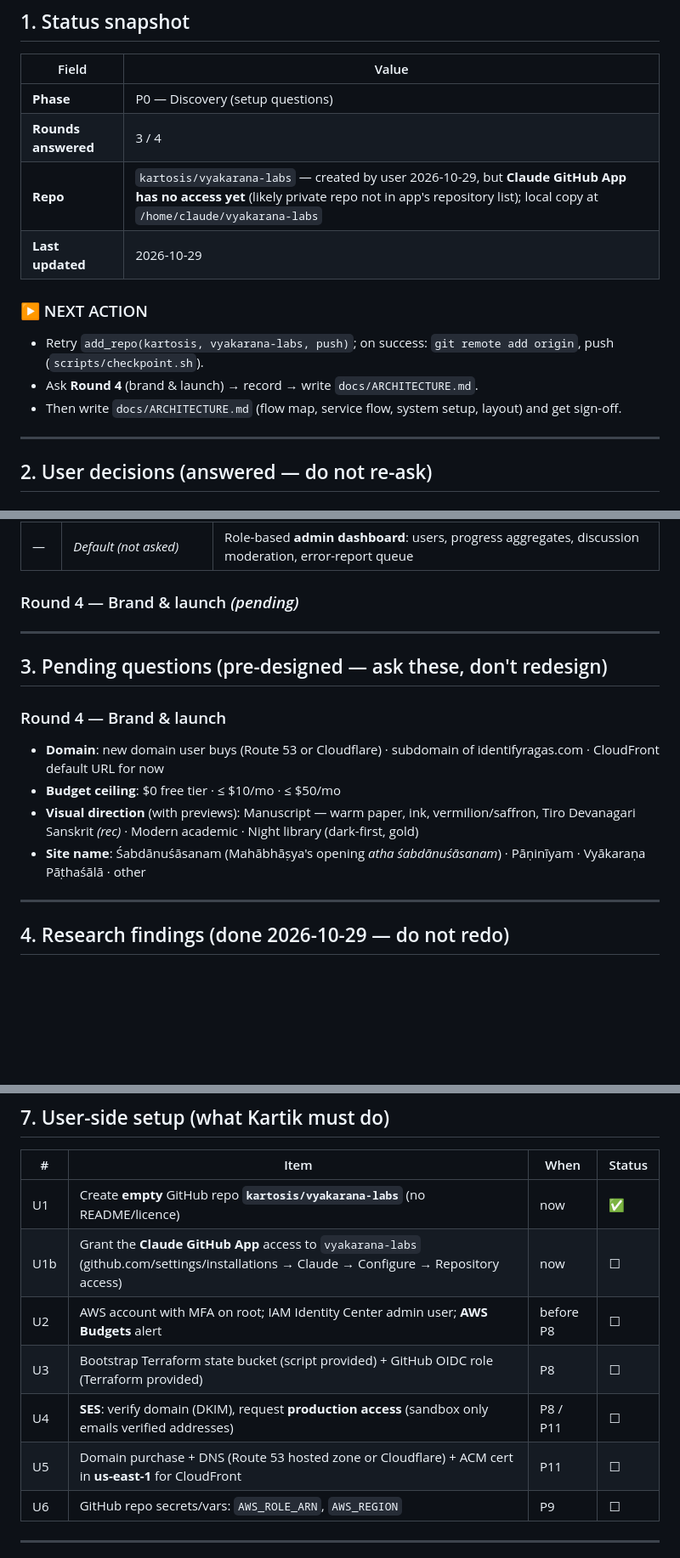
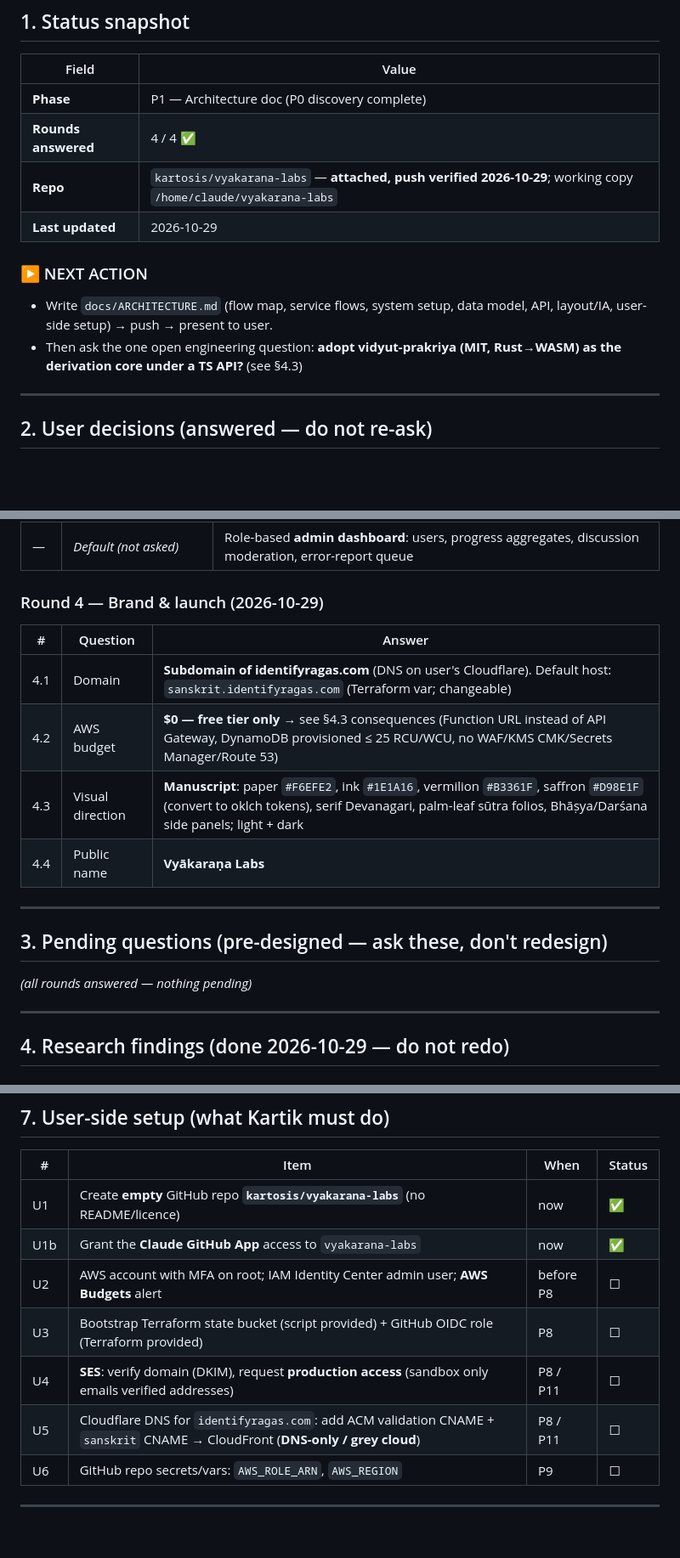
Before and after one commit to kartosis/vyakarana-labs, a Markdown page: docs/PROGRESS.md, 3 parts joined by grey strips. Shown at 85% size. GitHub-like rendering; blank space fills up the shorter version.

Commit message:
checkpoint: record Round 4 answers + verified platform facts

```diff
--- a/docs/PROGRESS.md
+++ b/docs/PROGRESS.md
@@ -20,15 +20,14 @@
 
 | Field | Value |
 |---|---|
-| **Phase** | P0 — Discovery (setup questions) |
-| **Rounds answered** | 3 / 4 |
-| **Repo** | `kartosis/vyakarana-labs` — created by user 2026-10-29, but **Claude GitHub App has no access yet** (likely private repo not in app's repository list); local copy at `/home/claude/vyakarana-labs` |
+| **Phase** | P1 — Architecture doc (P0 discovery complete) |
+| **Rounds answered** | 4 / 4 ✅ |
+| **Repo** | `kartosis/vyakarana-labs` — **attached, push verified 2026-10-29**; working copy `/home/claude/vyakarana-labs` |
 | **Last updated** | 2026-10-29 |
 
 ### ▶ NEXT ACTION
-- Retry `add_repo(kartosis, vyakarana-labs, push)`; on success: `git remote add origin`, push (`scripts/checkpoint.sh`).
-- Ask **Round 4** (brand & launch) → record → write `docs/ARCHITECTURE.md`.
-- Then write `docs/ARCHITECTURE.md` (flow map, service flow, system setup, layout) and get sign-off.
+- Write `docs/ARCHITECTURE.md` (flow map, service flows, system setup, data model, API, layout/IA, user-side setup) → push → present to user.
+- Then ask the one open engineering question: **adopt vidyut-prakriya (MIT, Rust→WASM) as the derivation core under a TS API?** (see §4.3)
 
 ---
 
@@ -58,17 +57,19 @@
 | 3.3 | Community | **Per-lesson discussion · Private notes & highlights · Report-an-error** on every sūtra/form/lesson |
 | 3.4 | Patañjali/Bhartṛhari depth | **Bhāṣya + Darśana sidebars in every lesson + separate Darśana (philosophy) track** |
 | — | *Default (not asked)* | Role-based **admin dashboard**: users, progress aggregates, discussion moderation, error-report queue |
-### Round 4 — Brand & launch *(pending)*
+### Round 4 — Brand & launch (2026-10-29)
+| # | Question | Answer |
+|---|---|---|
+| 4.1 | Domain | **Subdomain of identifyragas.com** (DNS on user's Cloudflare). Default host: `sanskrit.identifyragas.com` (Terraform var; changeable) |
+| 4.2 | AWS budget | **$0 — free tier only** → see §4.3 consequences (Function URL instead of API Gateway, DynamoDB provisioned ≤ 25 RCU/WCU, no WAF/KMS CMK/Secrets Manager/Route 53) |
+| 4.3 | Visual direction | **Manuscript**: paper `#F6EFE2`, ink `#1E1A16`, vermilion `#B3361F`, saffron `#D98E1F` (convert to oklch tokens), serif Devanagari, palm-leaf sūtra folios, Bhāṣya/Darśana side panels; light + dark |
+| 4.4 | Public name | **Vyākaraṇa Labs** |
 
 ---
 
 ## 3. Pending questions (pre-designed — ask these, don't redesign)
 
-### Round 4 — Brand & launch
-- **Domain**: new domain user buys (Route 53 or Cloudflare) · subdomain of identifyragas.com · CloudFront default URL for now
-- **Budget ceiling**: $0 free tier · ≤ $10/mo · ≤ $50/mo
-- **Visual direction** (with previews): Manuscript — warm paper, ink, vermilion/saffron, Tiro Devanagari Sanskrit *(rec)* · Modern academic · Night library (dark-first, gold)
-- **Site name**: Śabdānuśāsanam (Mahābhāṣya's opening *atha śabdānuśāsanam*) · Pāṇinīyam · Vyākaraṇa Pāṭhaśālā · other
+*(all rounds answered — nothing pending)*
 
 ---
 
@@ -137,11 +145,11 @@ IaC: Terraform (remote state S3 + lock) · CI/CD: GitHub Actions + OIDC role ·
 | # | Item | When | Status |
 |---|---|---|---|
 | U1 | Create **empty** GitHub repo **`kartosis/vyakarana-labs`** (no README/licence) | now | ✅ |
-| U1b | Grant the **Claude GitHub App** access to `vyakarana-labs` (github.com/settings/installations → Claude → Configure → Repository access) | now | ☐ |
+| U1b | Grant the **Claude GitHub App** access to `vyakarana-labs` | now | ✅ |
 | U2 | AWS account with MFA on root; IAM Identity Center admin user; **AWS Budgets** alert | before P8 | ☐ |
 | U3 | Bootstrap Terraform state bucket (script provided) + GitHub OIDC role (Terraform provided) | P8 | ☐ |
 | U4 | **SES**: verify domain (DKIM), request **production access** (sandbox only emails verified addresses) | P8 / P11 | ☐ |
-| U5 | Domain purchase + DNS (Route 53 hosted zone or Cloudflare) + ACM cert in **us-east-1** for CloudFront | P11 | ☐ |
+| U5 | Cloudflare DNS for `identifyragas.com`: add ACM validation CNAME + `sanskrit` CNAME → CloudFront (**DNS-only / grey cloud**) | P8 / P11 | ☐ |
 | U6 | GitHub repo secrets/vars: `AWS_ROLE_ARN`, `AWS_REGION` | P9 | ☐ |
 
 ---
```
Also changed, not shown: other parts of docs/PROGRESS.md (+9 -1 lines).
